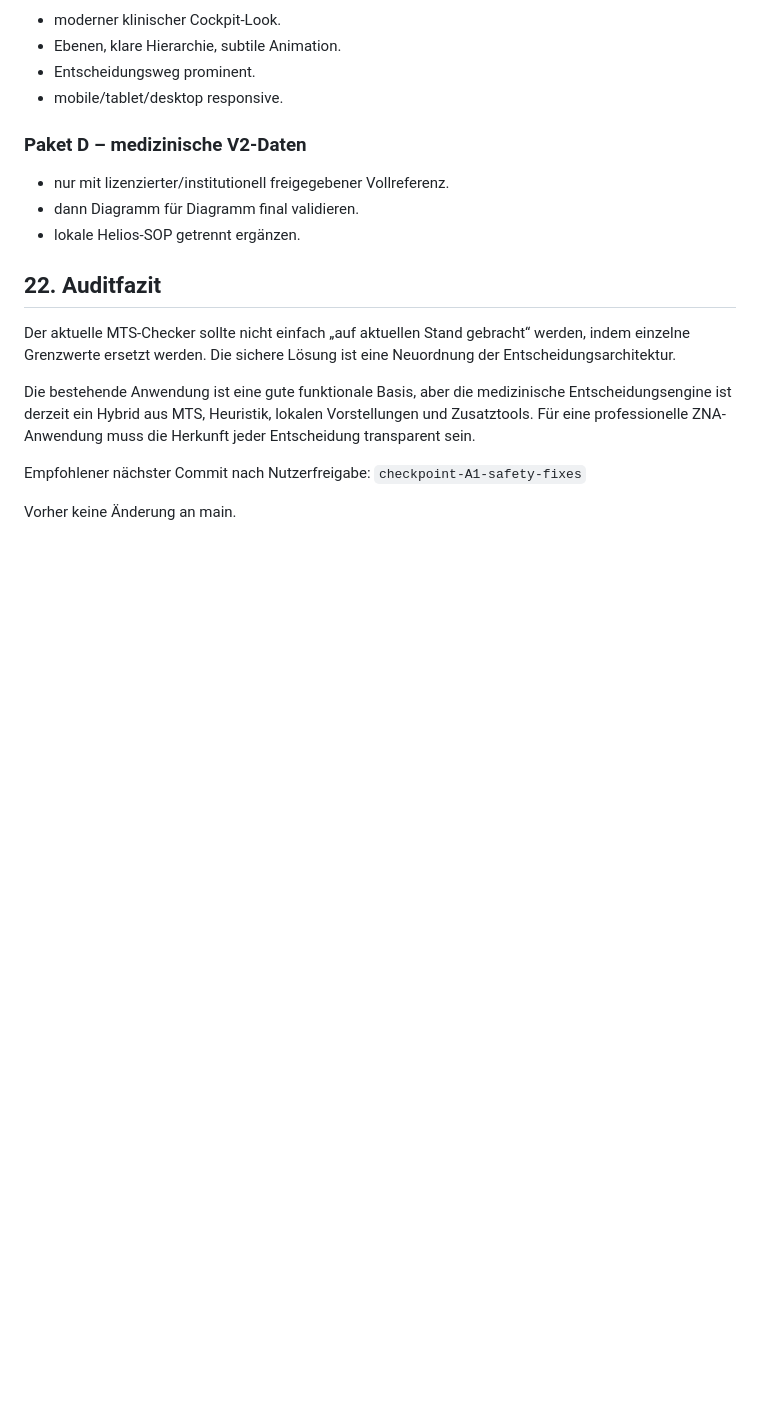
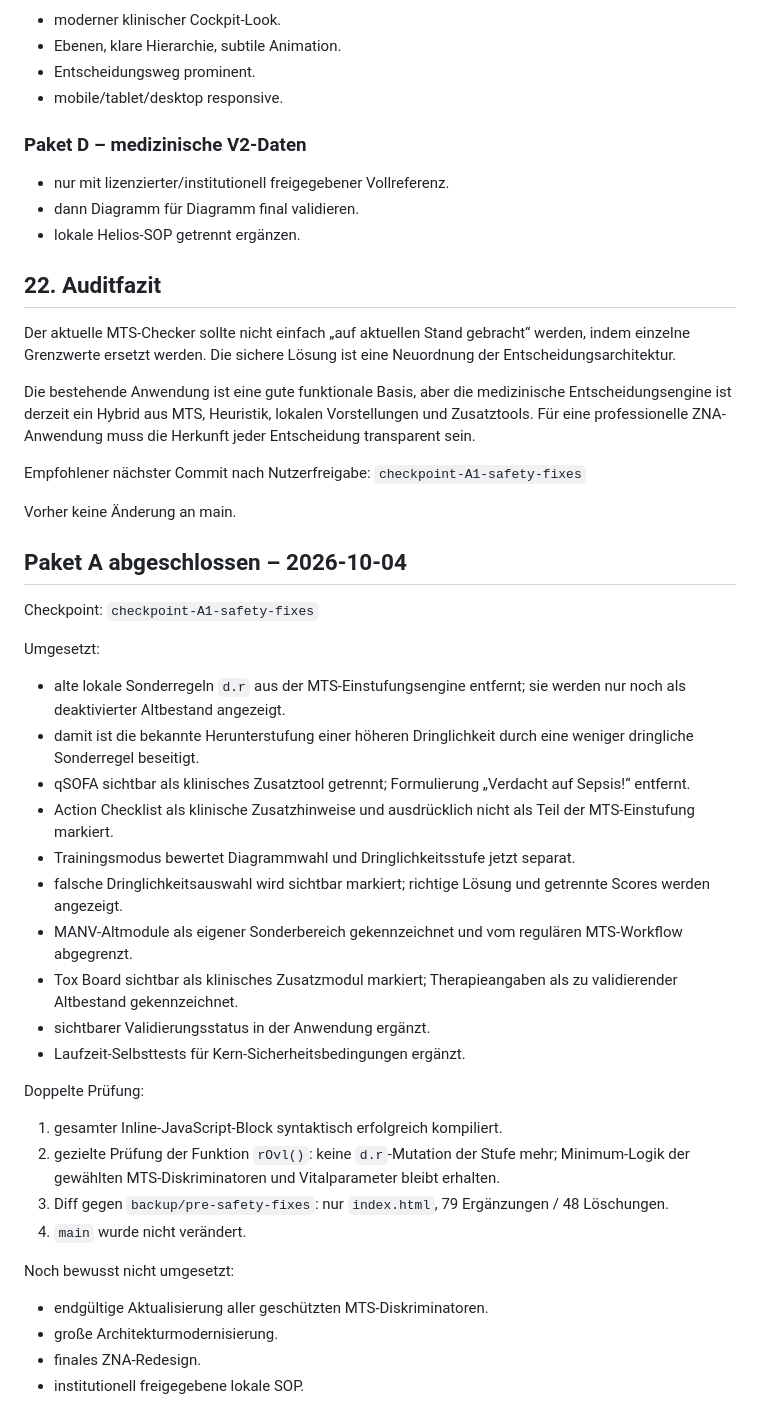
Before and after one commit to mrhenne/MTS-Checker, a Markdown page: AUDIT_V2.md, the part around the change. GitHub-like rendering; blank space fills up the shorter version.

Commit message:
docs: record completed safety package A1

```diff
--- a/AUDIT_V2.md
+++ b/AUDIT_V2.md
@@ -649,3 +649,32 @@ Empfohlener nächster Commit nach Nutzerfreigabe:
 `checkpoint-A1-safety-fixes`
 
 Vorher keine Änderung an main.
+
+
+## Paket A abgeschlossen – 2026-10-04
+
+Checkpoint: `checkpoint-A1-safety-fixes`
+
+Umgesetzt:
+- alte lokale Sonderregeln `d.r` aus der MTS-Einstufungsengine entfernt; sie werden nur noch als deaktivierter Altbestand angezeigt.
+- damit ist die bekannte Herunterstufung einer höheren Dringlichkeit durch eine weniger dringliche Sonderregel beseitigt.
+- qSOFA sichtbar als klinisches Zusatztool getrennt; Formulierung „Verdacht auf Sepsis!“ entfernt.
+- Action Checklist als klinische Zusatzhinweise und ausdrücklich nicht als Teil der MTS-Einstufung markiert.
+- Trainingsmodus bewertet Diagrammwahl und Dringlichkeitsstufe jetzt separat.
+- falsche Dringlichkeitsauswahl wird sichtbar markiert; richtige Lösung und getrennte Scores werden angezeigt.
+- MANV-Altmodule als eigener Sonderbereich gekennzeichnet und vom regulären MTS-Workflow abgegrenzt.
+- Tox Board sichtbar als klinisches Zusatzmodul markiert; Therapieangaben als zu validierender Altbestand gekennzeichnet.
+- sichtbarer Validierungsstatus in der Anwendung ergänzt.
+- Laufzeit-Selbsttests für Kern-Sicherheitsbedingungen ergänzt.
+
+Doppelte Prüfung:
+1. gesamter Inline-JavaScript-Block syntaktisch erfolgreich kompiliert.
+2. gezielte Prüfung der Funktion `rOvl()`: keine `d.r`-Mutation der Stufe mehr; Minimum-Logik der gewählten MTS-Diskriminatoren und Vitalparameter bleibt erhalten.
+3. Diff gegen `backup/pre-safety-fixes`: nur `index.html`, 79 Ergänzungen / 48 Löschungen.
+4. `main` wurde nicht verändert.
+
+Noch bewusst nicht umgesetzt:
+- endgültige Aktualisierung aller geschützten MTS-Diskriminatoren.
+- große Architekturmodernisierung.
+- finales ZNA-Redesign.
+- institutionell freigegebene lokale SOP.
```
